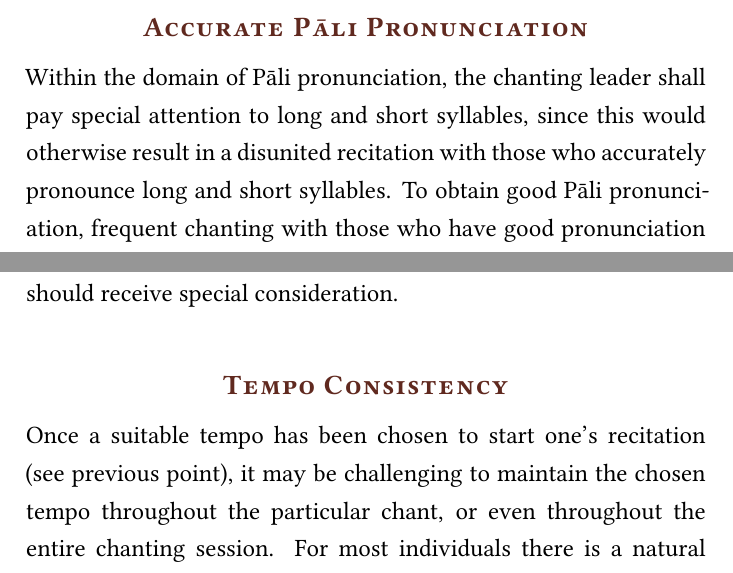
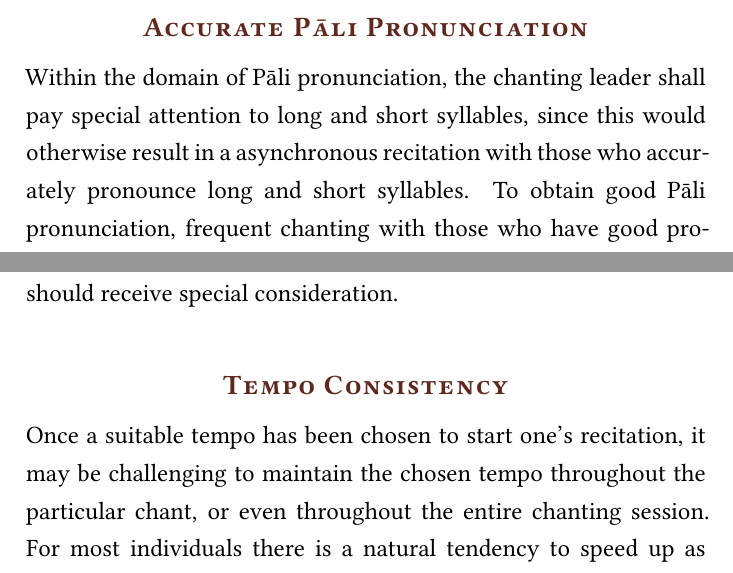
Before and after one commit to sasanarakkha/pali-english-recitations, a LaTeX thesis (main.tex, which reads manuscript/tex/guidelines.tex): two parts of pages 290 and 293 of 314, joined at a grey line, cut so that both start at the same text. Compiled offline with XeLaTeX.

Commit message:
guidelines update

```diff
--- a/manuscript/tex/guidelines.tex
+++ b/manuscript/tex/guidelines.tex
@@ -18,7 +18,7 @@ The following points should be considered:
 
 \subsection*{Accurate Pāli Pronunciation}
 \begin{justify}
-  Within the domain of Pāli pronunciation, the chanting leader shall pay special attention to long and short syllables, since this would otherwise result in a disunited recitation with those who accurately pronounce long and short syllables. To obtain good Pāli pronunciation, frequent chanting with those who have good pronunciation or listening and chanting along with audio recordings of well-pronounced Pāli recitations can go a long way. This helps to identify and even out idiosyncrasies that may have arisen. Of course, all other elements of accurate Pāli pronunciation too should be adhered to as much as possible (voiceless vs. voiced, aspirate vs. non-aspirate consonants etc.), but the difference between long and short syllables is the most important one in the present context.
+  Within the domain of Pāli pronunciation, the chanting leader shall pay special attention to long and short syllables, since this would otherwise result in a asynchronous recitation with those who accurately pronounce long and short syllables. To obtain good Pāli pronunciation, frequent chanting with those who have good pronunciation or listening and chanting along with audio recordings of well-pronounced Pāli recitations can go a long way. This helps to identify and even out idiosyncrasies that may have arisen. Of course, all other elements of accurate Pāli pronunciation too should be adhered to as much as possible (voiceless vs. voiced, aspirate vs. non-aspirate consonants etc.), but the difference between long and short syllables is the most important one in the present context.
 \end{justify}
 
 \subsection*{Sufficient Audibility and Volume}
@@ -35,7 +35,7 @@ The following points should be considered:
 
 \subsection*{Tempo Consistency}
 \begin{justify}
-  Once a suitable tempo has been chosen to start one's recitation (see previous point), it may be challenging to maintain the chosen tempo throughout the particular chant, or even throughout the entire chanting session. For most individuals there is a natural tendency to speed up as time goes by. It is the chanting leader's task to prevent that from happening, unless he finds out that the speed he has chosen at the beginning of the chant is too fast or slow for himself and/or others. The ideal time for tempo adjustments is between two chants, not during a chant. The introduction line, e.g. ``Handa mayaṁ..''., or ``Evaṁ me sutaṁ'', can be used as an indicator for how fast or slow the chanting leader wants to recite, whereas the rest of the group shall follow whatever tempo the chanting leader has chosen. If another group member, especially one with a strong and predominant voice has a tendency to change tempo midway, or lengthen/shorten/skip syllables due to inaccurate Pāli pronunciation, the chanting leader must not follow his lead. If this is a recurrent problem with a particular group member, it is worthwhile to talk to him privately and request that he please chant more softly so that other group members can more accurately and easily follow the chanting leader's lead.
+  Once a suitable tempo has been chosen to start one's recitation, it may be challenging to maintain the chosen tempo throughout the particular chant, or even throughout the entire chanting session. For most individuals there is a natural tendency to speed up as time goes by. It is the chanting leader's task to prevent that from happening, unless he finds out that the speed he has chosen at the beginning of the chant is too fast or slow for himself and/or others. The ideal time for tempo adjustments is between two chants, not during a chant. The introduction line, e.g. ``Handa mayaṁ..''., or ``Evaṁ me sutaṁ'', can be used as an indicator for how fast or slow the chanting leader wants to recite, whereas the rest of the group shall follow whatever tempo the chanting leader has chosen. If another group member, especially one with a strong and predominant voice has a tendency to change tempo midway, or lengthen/shorten/skip syllables due to inaccurate Pāli pronunciation, the chanting leader must not follow his lead. If this is a recurrent problem with a particular group member, it is worthwhile to talk to him privately and request that he please chant more softly so that other group members can more accurately and easily follow the chanting leader's lead.
 \end{justify}
 
 \subsection*{Determining a Suitable Pitch}
```
